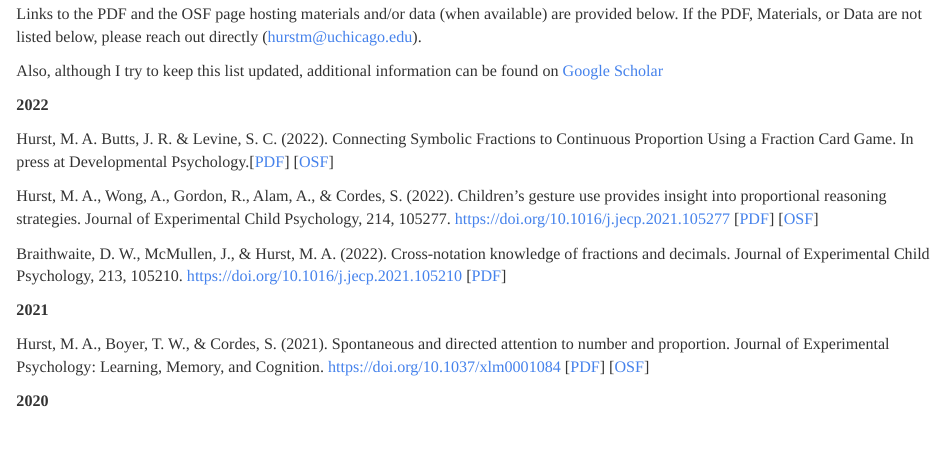
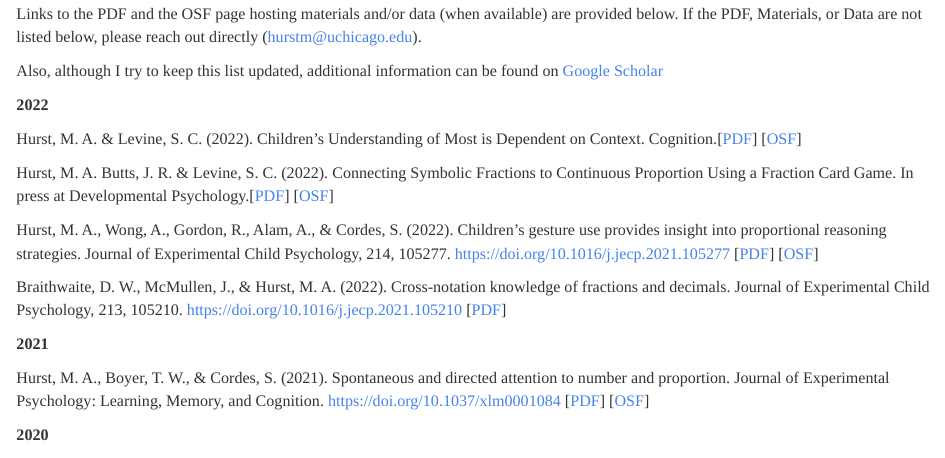
Before and after one commit to hurstmichelle/hurstmichelle.github.io, an R Markdown document (publications.rmd): the page in a window 1100 px wide, from 150 px down. Rendered offline with R 4.5, knitr and Pandoc, with nearby package versions.

Commit message:
pub update: FW, Most

```diff
--- a/publications.rmd
+++ b/publications.rmd
@@ -8,6 +8,8 @@ Links to the PDF and the OSF page hosting materials and/or data (when available)
 Also, although I try to keep this list updated, additional information can be found on [Google Scholar](https://scholar.google.com/citations?user=cLZiGjcAAAAJ&hl=en&oi=ao){target="_blank"}
 
 **2022**
+
+Hurst, M. A. & Levine, S. C. (2022). Children’s Understanding of Most is Dependent on Context. Cognition.[[PDF](manuscripts/HurstLevine_Most_Cognition2022.pdf)] [[OSF](https://osf.io/vhj5q/)]
 
 Hurst, M. A. Butts, J. R. & Levine, S. C. (2022). Connecting Symbolic Fractions to Continuous
 Proportion Using a Fraction Card Game. In press at Developmental Psychology.[[PDF](manuscripts/HurstButtsLevine_FracCardGame_DevPsych2022.pdf)] [[OSF](https://osf.io/ths6m/)]
```
Also changed, not shown: manuscripts/HurstLevine_Most_Cognition2022.pdf (added), 1 other file.
